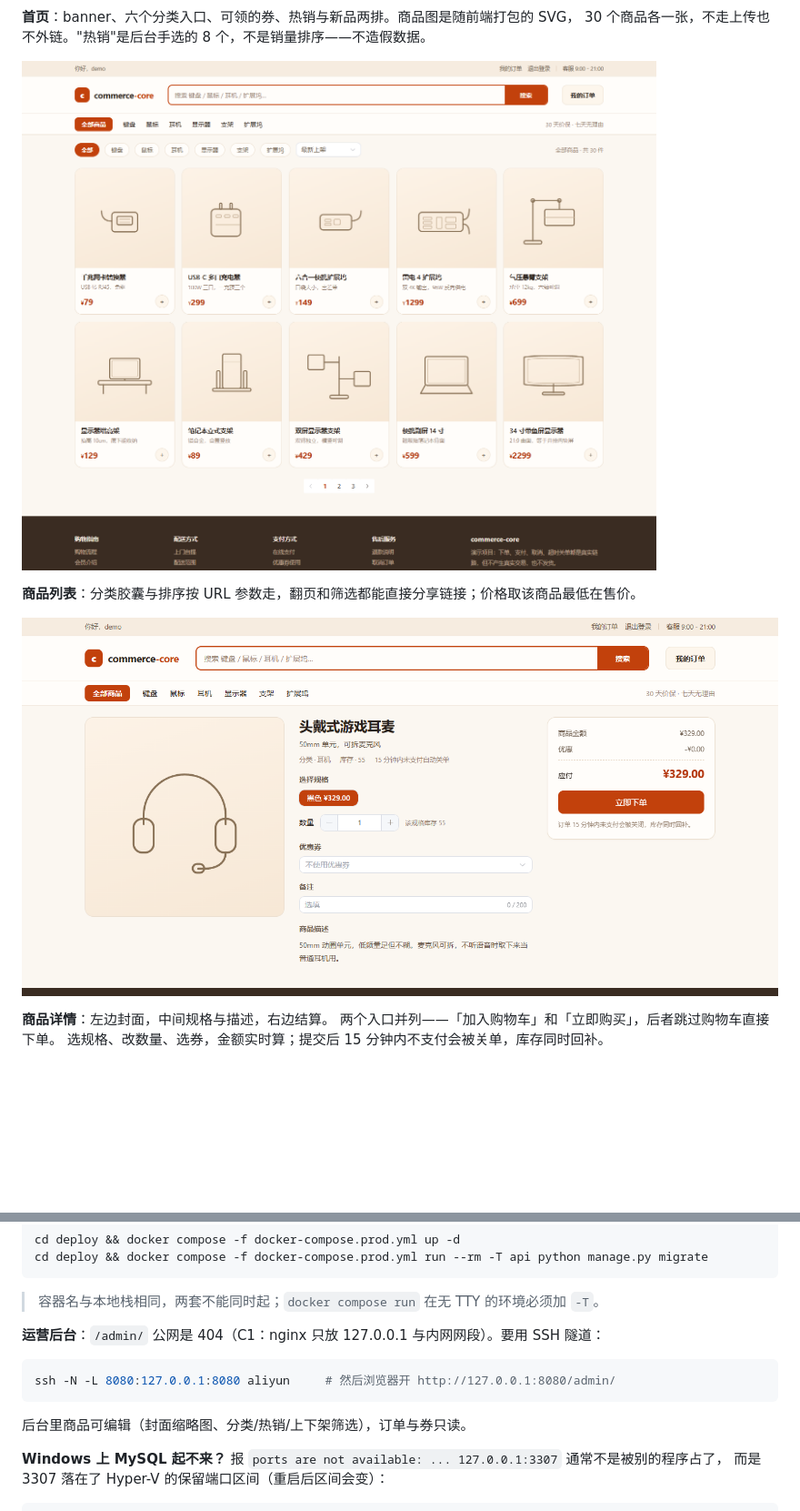
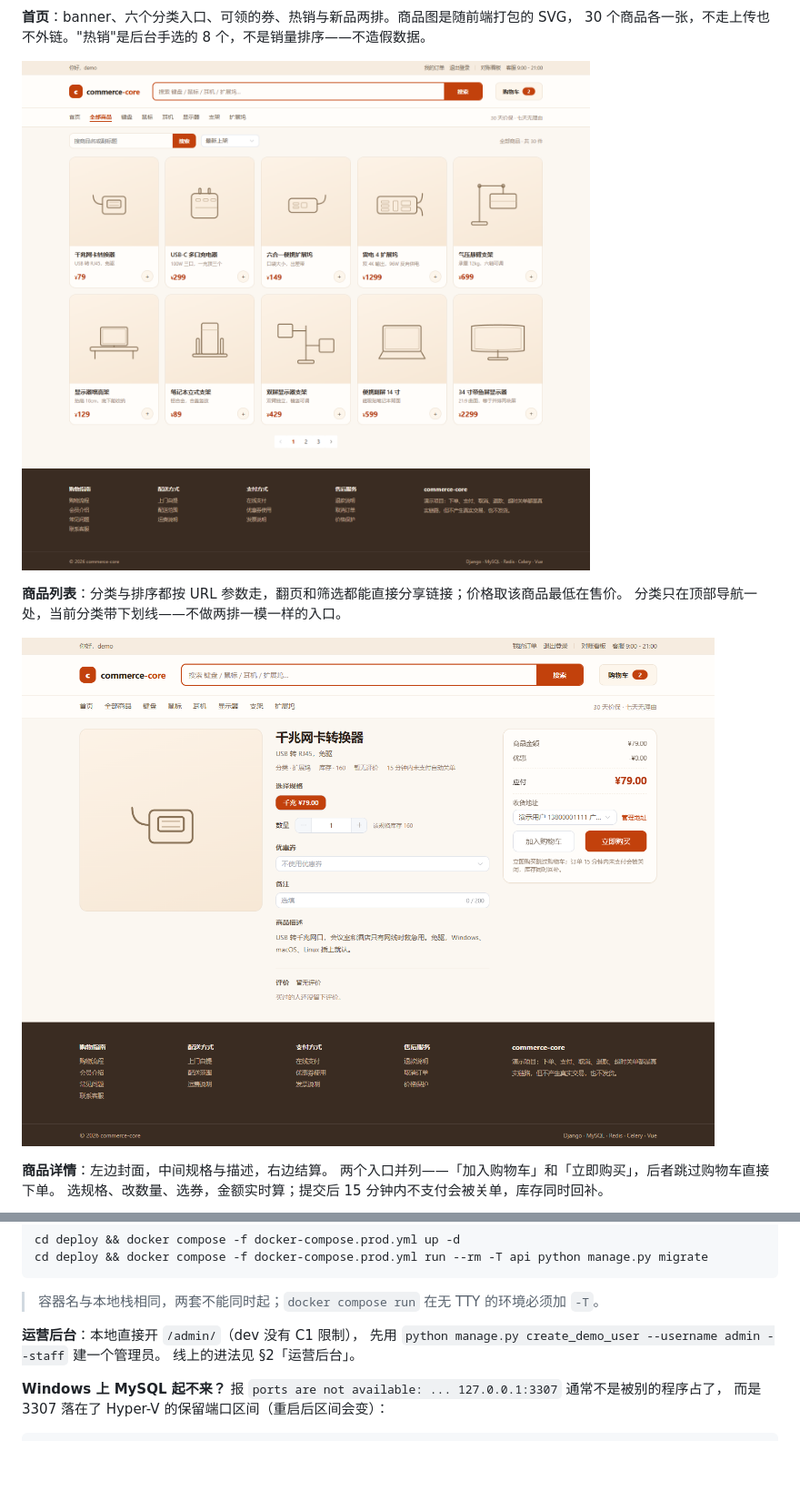
Before and after one commit to ColdZeda/commerce-core, a Markdown page: README.md, 2 parts joined by grey strips. Shown at 91% size. Drawn GitHub-style; pictures changed too: docs/images/ui-detail.png, docs/images/ui-products.png; blank space fills up the shorter version.

Commit message:
docs: README 按 S15 收口重写，重拍线上截图

````diff
--- a/README.md
+++ b/README.md
@@ -59,7 +72,8 @@
 
 ![商品列表](docs/images/ui-products.png)
 
-**商品列表**：分类胶囊与排序按 URL 参数走，翻页和筛选都能直接分享链接；价格取该商品最低在售价。
+**商品列表**：分类与排序都按 URL 参数走，翻页和筛选都能直接分享链接；价格取该商品最低在售价。
+分类只在顶部导航一处，当前分类带下划线——不做两排一模一样的入口。
 
 ![商品详情与结算](docs/images/ui-detail.png)
 
@@ -373,13 +407,9 @@ cd deploy && docker compose -f docker-compose.prod.yml run --rm -T api python ma
 
 > 容器名与本地栈相同，两套不能同时起；`docker compose run` 在无 TTY 的环境必须加 `-T`。
 
-**运营后台**：`/admin/` 公网是 404（C1：nginx 只放 127.0.0.1 与内网网段）。要用 SSH 隧道：
-
-```bash
-ssh -N -L 8080:127.0.0.1:8080 aliyun     # 然后浏览器开 http://127.0.0.1:8080/admin/
-```
-
-后台里商品可编辑（封面缩略图、分类/热销/上下架筛选），订单与券只读。
+**运营后台**：本地直接开 `/admin/`（dev 没有 C1 限制），
+先用 `python manage.py create_demo_user --username admin --staff` 建一个管理员。
+线上的进法见 §2「运营后台」。
 
 **Windows 上 MySQL 起不来？** 报 `ports are not available: ... 127.0.0.1:3307` 通常不是被别的程序占了，
 而是 3307 落在了 Hyper-V 的保留端口区间（重启后区间会变）：
````
Also changed, not shown: other parts of README.md (+42 -4 lines), STATUS.md (+2 -3 lines), docs/images/ui-audit.png, docs/images/ui-cart.png, docs/images/ui-home.png, docs/images/ui-orders.png.
